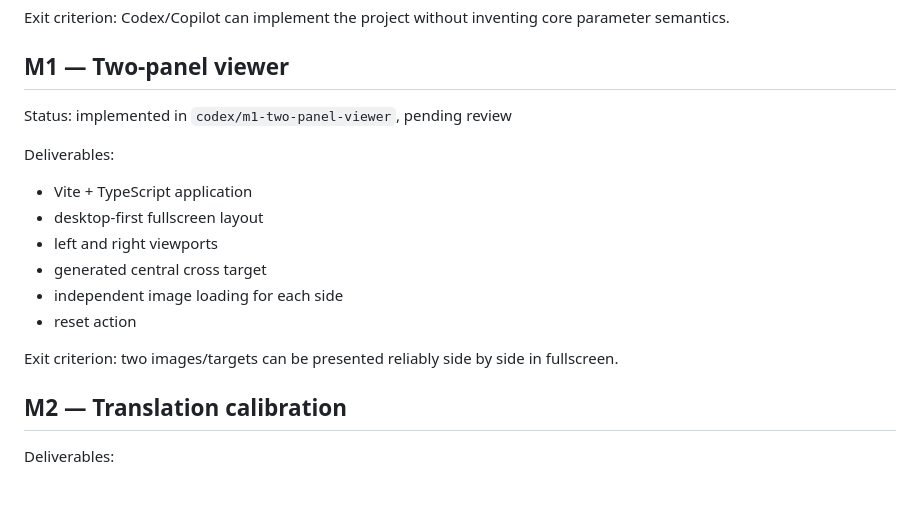
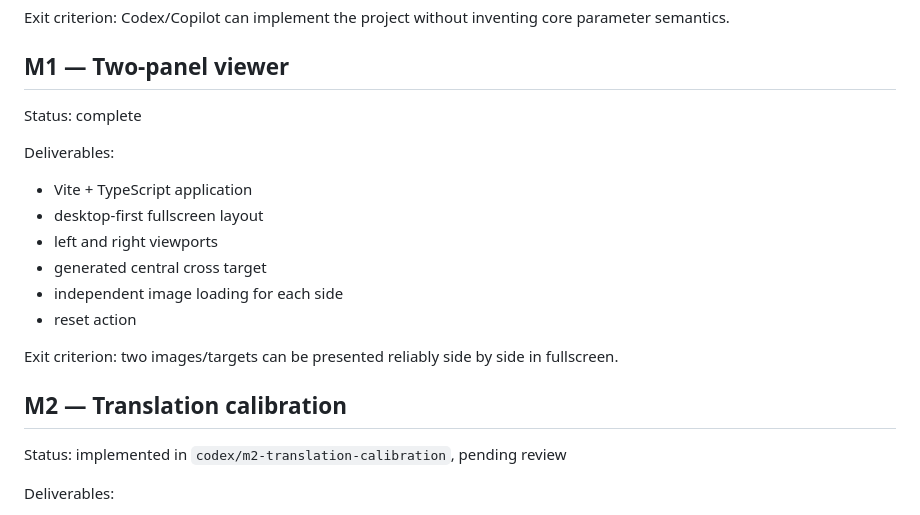
Before and after one commit to gakowalski/binocular-renderer, a Markdown page: docs/ROADMAP.md, the part around the change. Rendered like a GitHub page; blank space fills up the shorter version.

Commit message:
docs: mark M2 implementation status

```diff
--- a/docs/ROADMAP.md
+++ b/docs/ROADMAP.md
@@ -16,7 +16,7 @@ Exit criterion: Codex/Copilot can implement the project without inventing core p
 
 ## M1 — Two-panel viewer
 
-Status: implemented in `codex/m1-two-panel-viewer`, pending review
+Status: complete
 
 Deliverables:
 
@@ -30,6 +30,8 @@ Deliverables:
 Exit criterion: two images/targets can be presented reliably side by side in fullscreen.
 
 ## M2 — Translation calibration
+
+Status: implemented in `codex/m2-translation-calibration`, pending review
 
 Deliverables:
 
```
